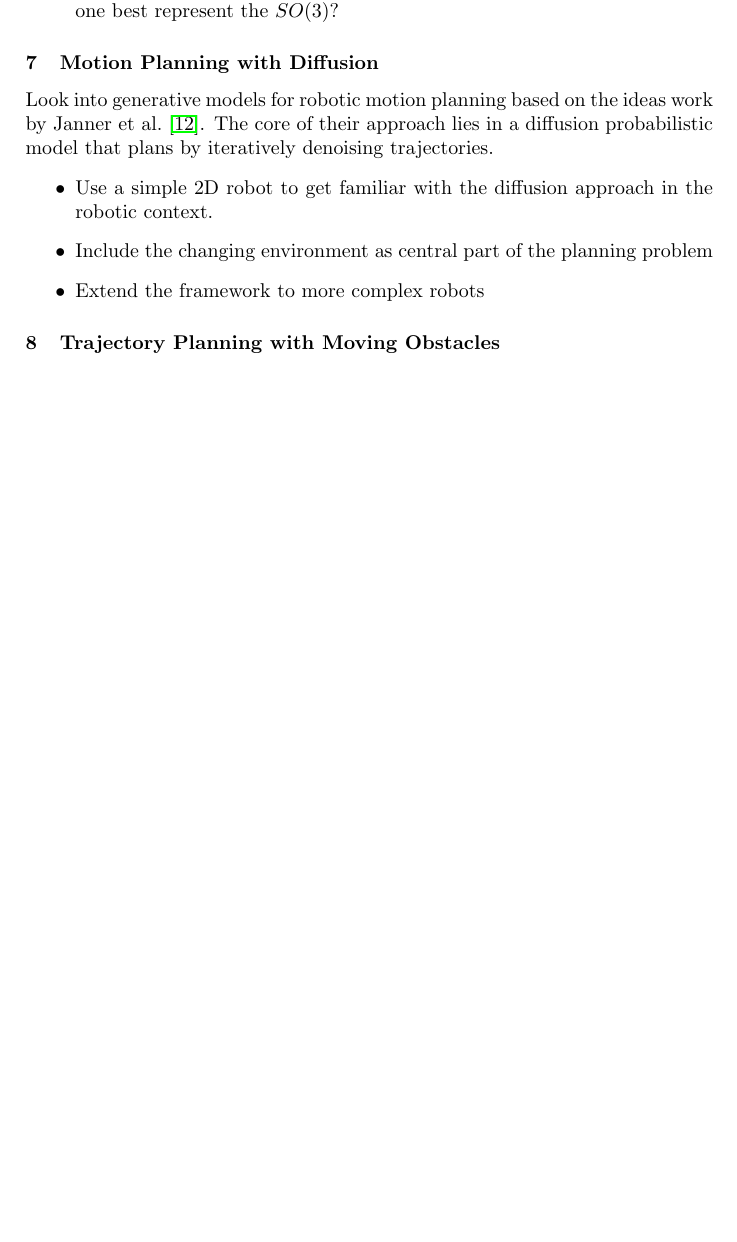
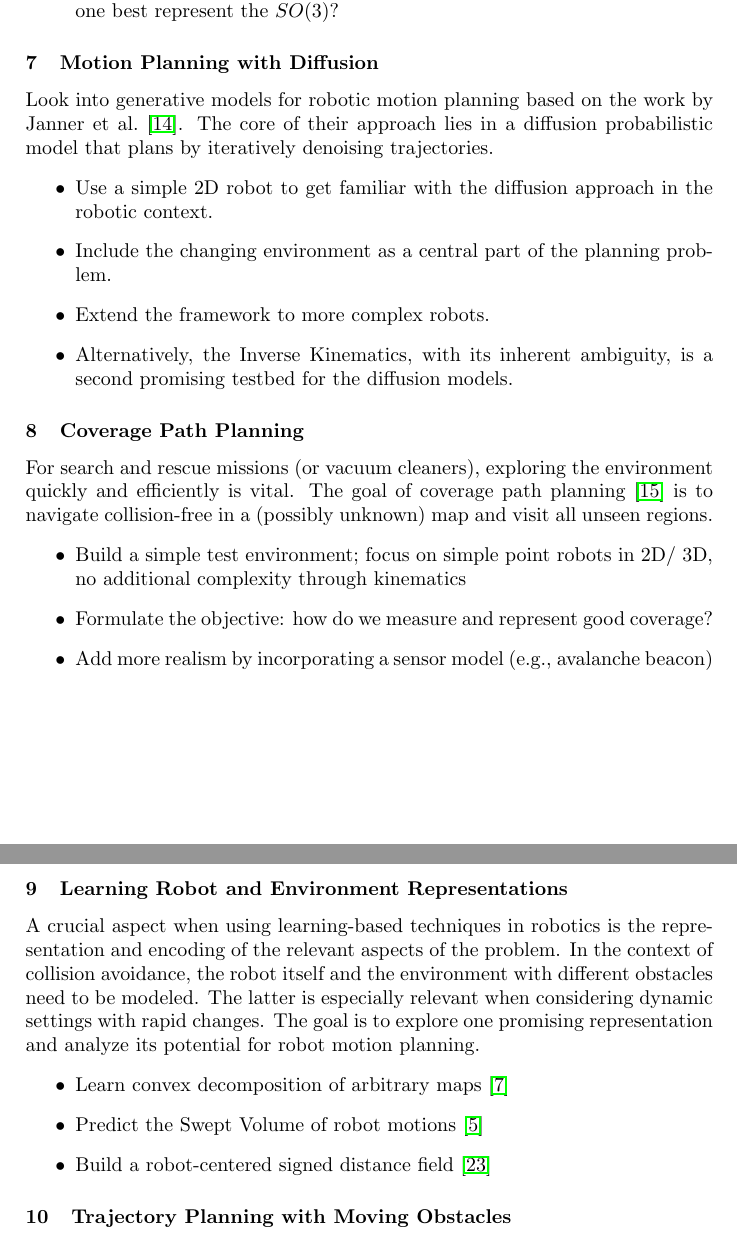
Before and after one commit to bbaeuml/tum-adlr, a LaTeX document (docs/project-ideas.tex): part of page 3 of 9 before the commit and two parts of pages 3 and 4 of 10 after it, the two joined at a grey line, cut so that both start at the same text, the shorter picture padded with empty space. Compiled offline with pdfLaTeX.

Commit message:
add coverage planning and environment encodings

```diff
--- a/docs/project-ideas.tex
+++ b/docs/project-ideas.tex
@@ -131,30 +130,42 @@ How can we use this knowledge to our advantage?
         How can one best represent the $SO(3)$?
 \end{itemize}
 
-% Johannes Tenhumberg
-%\subsubsection{Harnessing Reinforcement Learning for Neural Motion Planning}
-% \citet{Jurgenson2019} tackle motion planning with RL.
-% Random exploration does not always find a feasible solution for difficult cases.
-% By using RRT* to generate expert knowledge they can guide the exploration more efficiently.
-% A comparison between pure DDPG, DDPG+HER, and DDPG-MP(theirs) shows the potential of this approach.
-% \begin{itemize}
-%   \item Modify their code  for a planar robotic arm it for different robots and environments.
-%   \item Is this expert knowledge necessary or can this also be achieved with a well designed curriculum?
-%   \item Look at modern approaches to represent the environment in which the robot moves (ie. Basis Points Set ~\citet{Prokudin2019}; PointNet for Motion Planning ~\citet{Strudel2020})
-% \end{itemize}
 
 % Johannes Tenhumberg
 \subsubsection{Motion Planning with Diffusion}
-Look into generative models for robotic motion planning based on the ideas work by \citet{Janner2022}.
+Look into generative models for robotic motion planning based on the work by \citet{Janner2022}.
 The core of their approach lies in a diffusion probabilistic model that plans by iteratively denoising trajectories.
 \begin{itemize}
   \item Use a simple 2D robot to get familiar with the diffusion approach in the robotic context.
-  \item Include the changing environment as central part of the planning problem
-  \item Extend the framework to more complex robots
+  \item Include the changing environment as a central part of the planning problem.
+  \item Extend the framework to more complex robots.
+  \item Alternatively, the Inverse Kinematics, with its inherent ambiguity, is a second promising testbed for the diffusion models.
 \end{itemize}
 
 
-% Back-ups
+% Johannes Tenhumberg
+\subsubsection{Coverage Path Planning}
+For search and rescue missions (or vacuum cleaners), exploring the environment quickly and efficiently is vital.
+The goal of coverage path planning~\cite{Jonnarth2023lcoverage} is to navigate collision-free in a (possibly unknown) map and visit all unseen regions.
+\begin{itemize}
+	\item Build a simple test environment; focus on simple point robots in 2D/ 3D, no additional complexity through kinematics
+	\item Formulate the objective: how do we measure and represent good coverage?
+	\item Add more realism by incorporating a sensor model (e.g., avalanche beacon)
+\end{itemize}
+
+
+\subsubsection{Learning Robot and Environment Representations}
+    A crucial aspect when using learning-based techniques in robotics is the representation and encoding of the relevant aspects of the problem.
+    In the context of collision avoidance, the robot itself and the environment with different obstacles need to be modeled.
+The latter is especially relevant when considering dynamic settings with rapid changes.
+The goal is to explore one promising representation and analyze its potential for robot motion planning.
+\begin{itemize}
+	\item Learn convex decomposition of arbitrary maps~\cite{Deng2020cvxnet}
+	\item Predict the Swept Volume of robot motions~\cite{Chiang2018SweptVolume}
+	\item Build a robot-centered signed distance field~\cite{Liu2023linkSDF}
+\end{itemize}
+
+% Johannes Tenhumberg
 %\subsubsection{Learning to Optimize Motion Planning}
 %Explore the ideas proposed by "Learning to Optimize" ~\citet{LiM16b} in the context of optimization based motion planning \citet{Zucker2013}.
 %Can Reinforcement Learning guide an optimizer to speed up robotic path planning?
```
Also changed, not shown: docs/project-ideas.tex (13 more changed lines).
